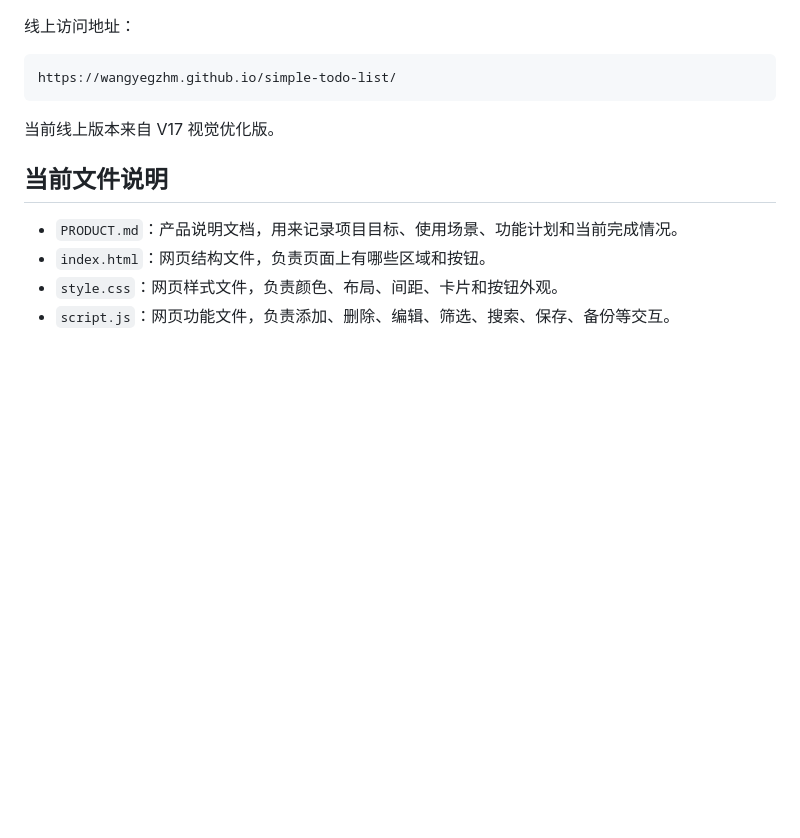
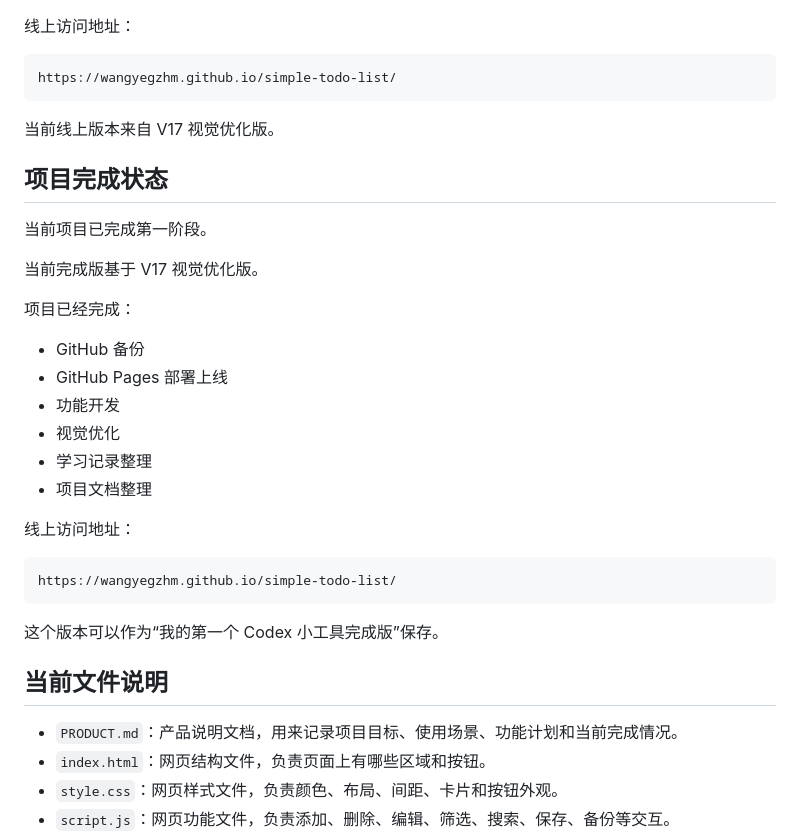
Before and after one commit to wangyegzhm/simple-todo-list, a Markdown page: README.md, the part around the change. Drawn GitHub-style; blank space fills up the shorter version.

````diff
--- a/README.md
+++ b/README.md
@@ -339,6 +339,29 @@ https://wangyegzhm.github.io/simple-todo-list/
 
 当前线上版本来自 V17 视觉优化版。
 
+## 项目完成状态
+
+当前项目已完成第一阶段。
+
+当前完成版基于 V17 视觉优化版。
+
+项目已经完成：
+
+- GitHub 备份
+- GitHub Pages 部署上线
+- 功能开发
+- 视觉优化
+- 学习记录整理
+- 项目文档整理
+
+线上访问地址：
+
+```text
+https://wangyegzhm.github.io/simple-todo-list/
+```
+
+这个版本可以作为“我的第一个 Codex 小工具完成版”保存。
+
 ## 当前文件说明
 
 - `PRODUCT.md`：产品说明文档，用来记录项目目标、使用场景、功能计划和当前完成情况。
````
Also changed, not shown: PRODUCT.md (+24 -0 lines).
